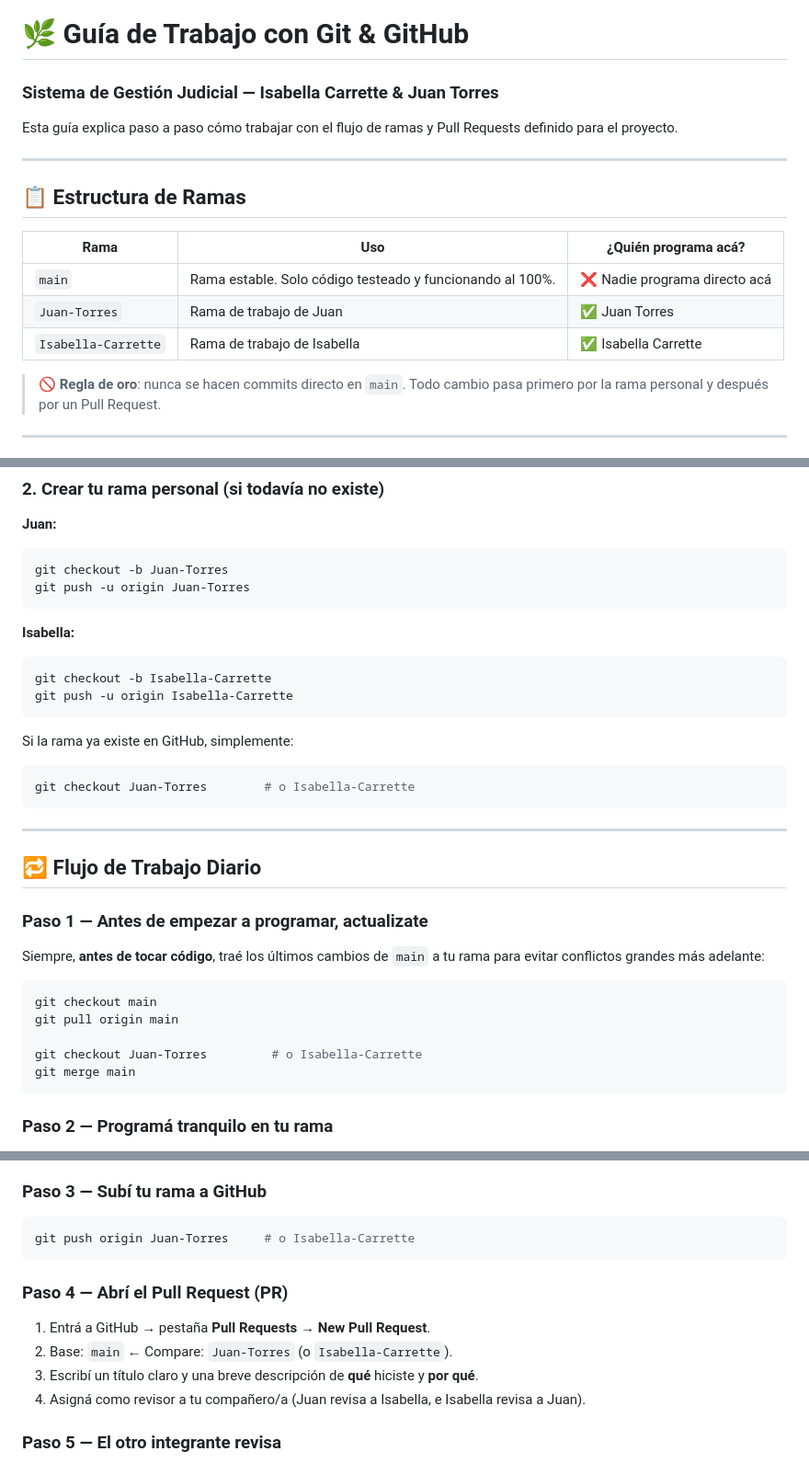
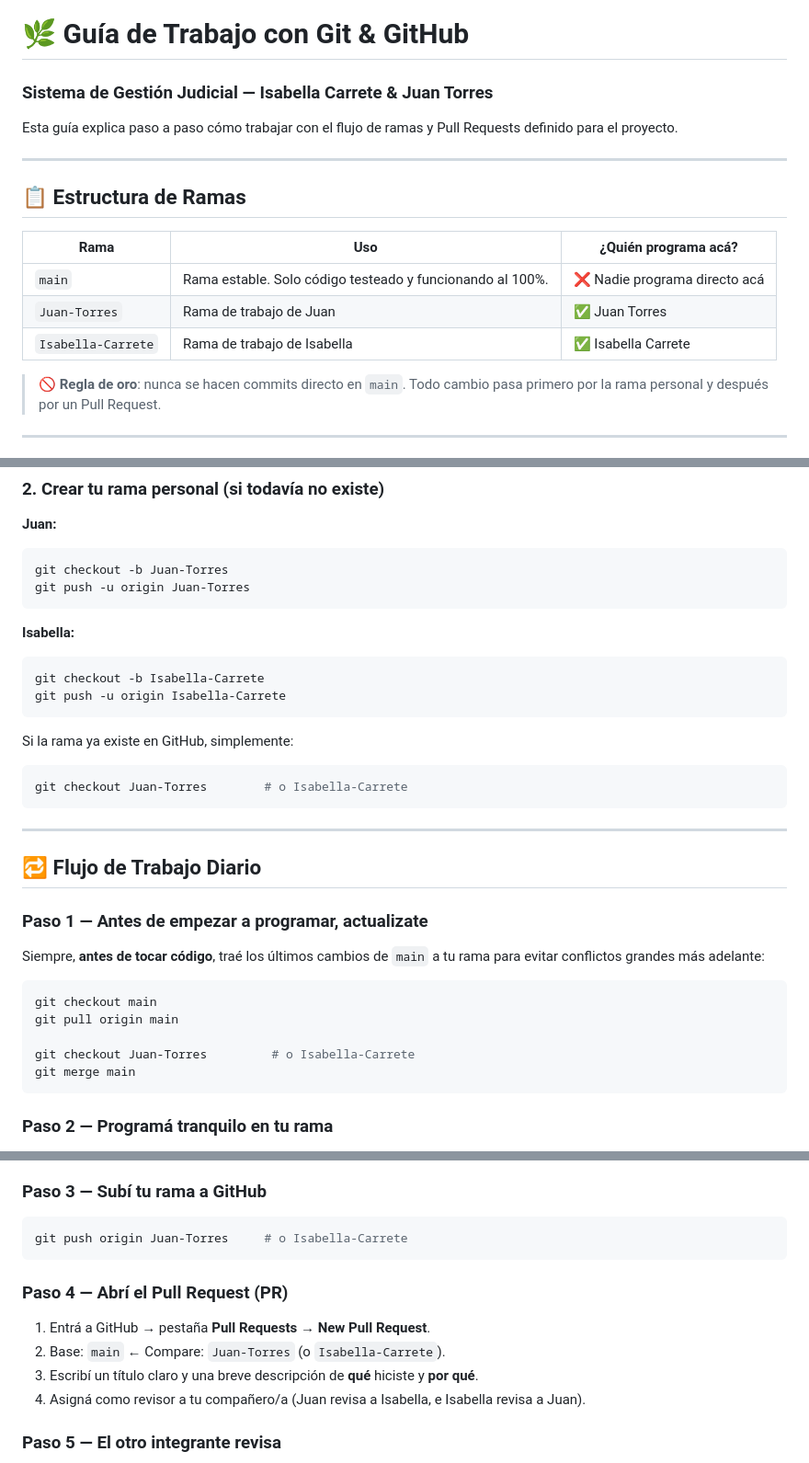
Before and after one commit to JuanI19T/sistema_judicial, a Markdown page: documentacion/Guia Git-Gitghub.md, 3 parts joined by grey strips. Shown at 92% size. Drawn GitHub-style.

Commit message:
modifico la guia de git

````diff
--- a/documentacion/Guia Git-Gitghub.md
+++ b/documentacion/Guia Git-Gitghub.md
@@ -1,5 +1,5 @@
 # 🌿 Guía de Trabajo con Git & GitHub
-### Sistema de Gestión Judicial — Isabella Carrette & Juan Torres
+### Sistema de Gestión Judicial — Isabella Carrete & Juan Torres
 
 Esta guía explica paso a paso cómo trabajar con el flujo de ramas y Pull Requests definido para el proyecto.
 
@@ -11,7 +11,7 @@ Esta guía explica paso a paso cómo trabajar con el flujo de ramas y Pull Reque
 |---|---|---|
 | `main` | Rama estable. Solo código testeado y funcionando al 100%. | ❌ Nadie programa directo acá |
 | `Juan-Torres` | Rama de trabajo de Juan | ✅ Juan Torres |
-| `Isabella-Carrette` | Rama de trabajo de Isabella | ✅ Isabella Carrette |
+| `Isabella-Carrete` | Rama de trabajo de Isabella | ✅ Isabella Carrete |
 
 > 🚫 **Regla de oro**: nunca se hacen commits directo en `main`. Todo cambio pasa primero por la rama personal y después por un Pull Request.
 
@@ -36,13 +36,13 @@ git push -u origin Juan-Torres
 
 **Isabella:**
 ```bash
-git checkout -b Isabella-Carrette
-git push -u origin Isabella-Carrette
+git checkout -b Isabella-Carrete
+git push -u origin Isabella-Carrete
 ```
 
 Si la rama ya existe en GitHub, simplemente:
 ```bash
-git checkout Juan-Torres        # o Isabella-Carrette
+git checkout Juan-Torres        # o Isabella-Carrete
 ```
 
 ---
@@ -57,7 +57,7 @@ Siempre, **antes de tocar código**, traé los últimos cambios de `main` a tu r
 git checkout main
 git pull origin main
 
-git checkout Juan-Torres         # o Isabella-Carrette
+git checkout Juan-Torres         # o Isabella-Carrete
 git merge main
 ```
 
@@ -75,13 +75,13 @@ git commit -m "Agrego formulario de alta de expediente"
 ### Paso 3 — Subí tu rama a GitHub
 
 ```bash
-git push origin Juan-Torres     # o Isabella-Carrette
+git push origin Juan-Torres     # o Isabella-Carrete
 ```
 
 ### Paso 4 — Abrí el Pull Request (PR)
 
 1. Entrá a GitHub → pestaña **Pull Requests** → **New Pull Request**.
-2. Base: `main` ← Compare: `Juan-Torres` (o `Isabella-Carrette`).
+2. Base: `main` ← Compare: `Juan-Torres` (o `Isabella-Carrete`).
 3. Escribí un título claro y una breve descripción de **qué** hiciste y **por qué**.
 4. Asigná como revisor a tu compañero/a (Juan revisa a Isabella, e Isabella revisa a Juan).
 
````
Also changed, not shown: other parts of documentacion/Guia Git-Gitghub.md (+1 -1 lines).
